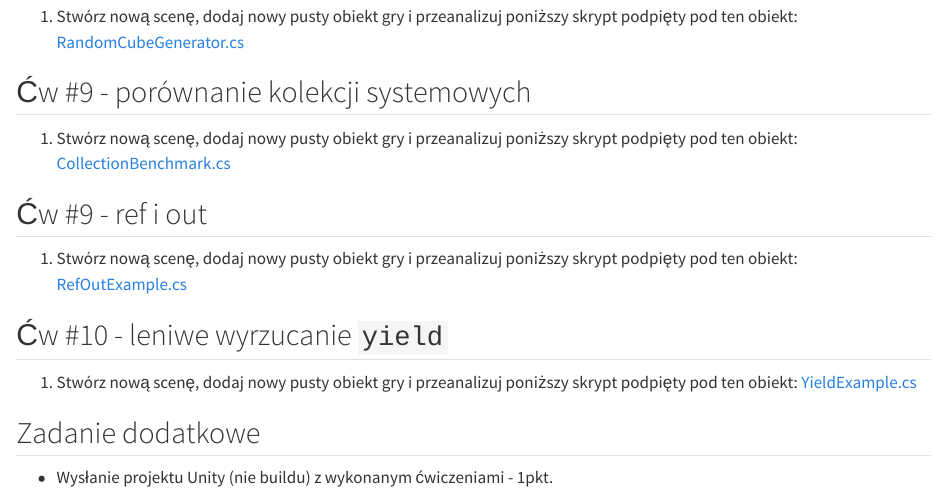
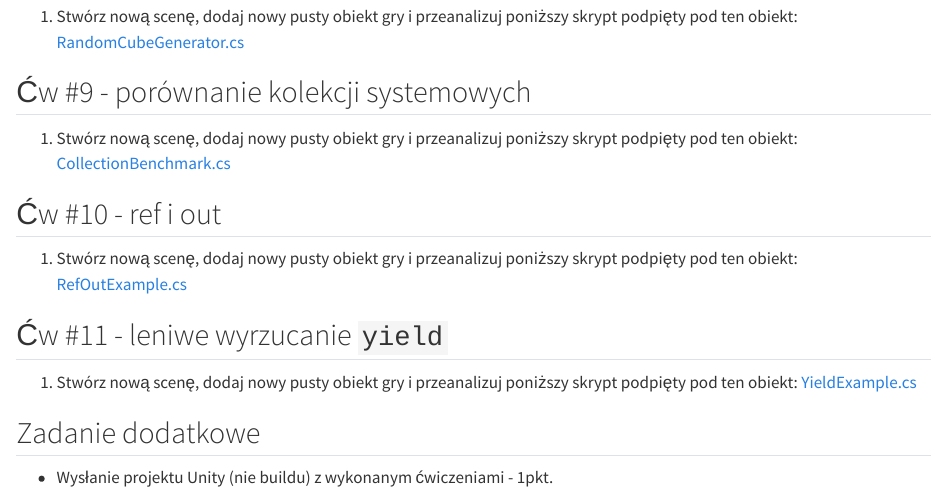
Before and after one commit to pjastr/unity_lab_2024, a Quarto document (lab3/lab3.qmd): the page in a window 1100 px wide, from 3070 px down. Rendered offline with R 4.5, knitr and Pandoc in place of Quarto, with nearby package versions; drawn as R Markdown's standard HTML page in place of the format the file asks for.

Commit message:
Update lab3.qmd

```diff
--- a/lab3/lab3.qmd
+++ b/lab3/lab3.qmd
@@ -84,12 +84,12 @@ Przeanalizuj teraz zmiany w pliku [PlayerController.cs](PlayerController.cs)
 1. Stwórz nową scenę, dodaj nowy pusty obiekt gry i przeanalizuj poniższy skrypt podpięty pod ten obiekt:
 [CollectionBenchmark.cs](CollectionBenchmark.cs)
 
-## Ćw #9 - ref i out
+## Ćw #10 - ref i out
 
 1. Stwórz nową scenę, dodaj nowy pusty obiekt gry i przeanalizuj poniższy skrypt podpięty pod ten obiekt:
 [RefOutExample.cs](RefOutExample.cs)
 
-## Ćw #10 - leniwe wyrzucanie `yield`
+## Ćw #11 - leniwe wyrzucanie `yield`
 
 1. Stwórz nową scenę, dodaj nowy pusty obiekt gry i przeanalizuj poniższy skrypt podpięty pod ten obiekt:
 [YieldExample.cs](YieldExample.cs)
```
